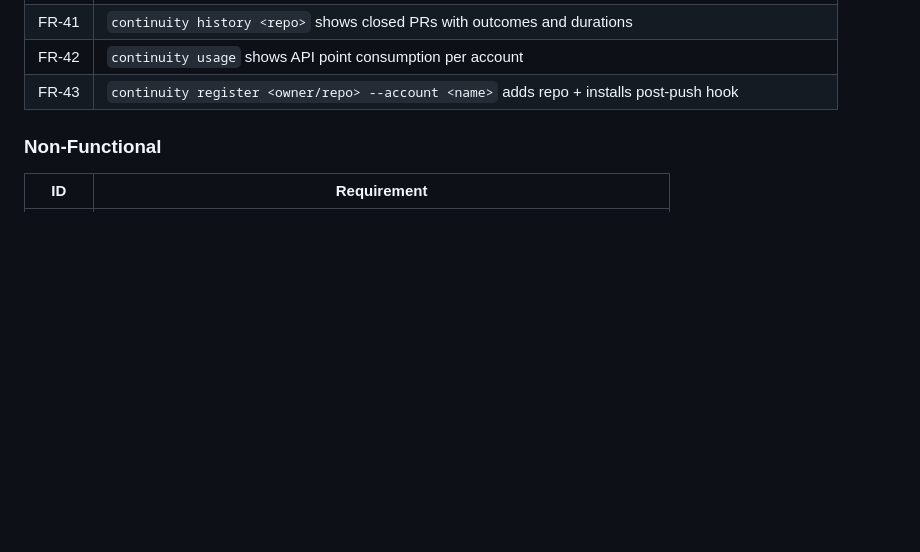
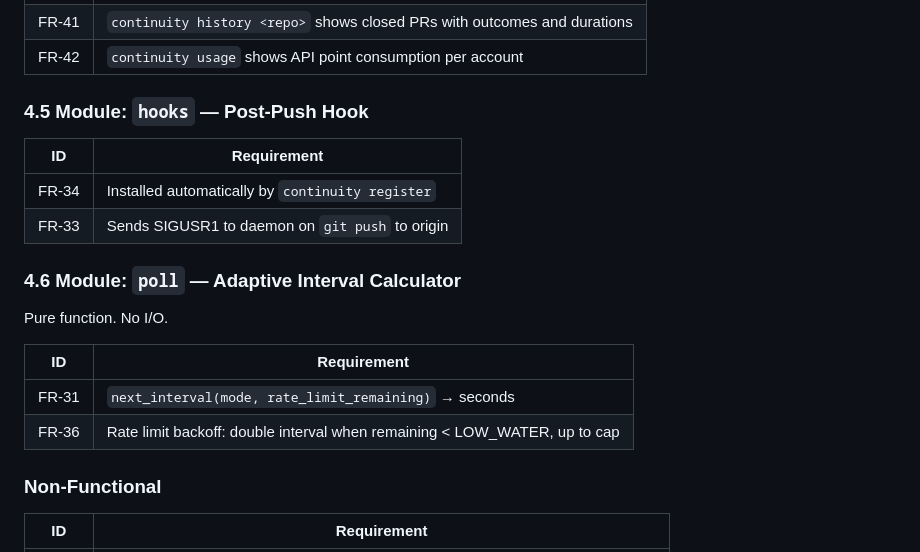
Before and after one commit to randlee/continuity, a Markdown page: docs/requirements.md, the part around one of its changes. Rendered like a GitHub page; blank space fills up the shorter version.

```diff
--- a/docs/requirements.md
+++ b/docs/requirements.md
@@ -98,6 +146,21 @@ the CI/PR monitoring system for the Synaptic Canvas agent fleet.
 | FR-41 | `continuity history <repo>` shows closed PRs with outcomes and durations |
 | FR-42 | `continuity usage` shows API point consumption per account |
-| FR-43 | `continuity register <owner/repo> --account <name>` adds repo + installs post-push hook |
+
+### 4.5 Module: `hooks` — Post-Push Hook
+
+| ID | Requirement |
+|---|---|
+| FR-34 | Installed automatically by `continuity register` |
+| FR-33 | Sends SIGUSR1 to daemon on `git push` to origin |
+
+### 4.6 Module: `poll` — Adaptive Interval Calculator
+
+Pure function. No I/O.
+
+| ID | Requirement |
+|---|---|
+| FR-31 | `next_interval(mode, rate_limit_remaining)` → seconds |
+| FR-36 | Rate limit backoff: double interval when remaining < LOW_WATER, up to cap |
 
 ### Non-Functional
 
```
Also changed, not shown: other parts of docs/requirements.md (+64 -16 lines).
